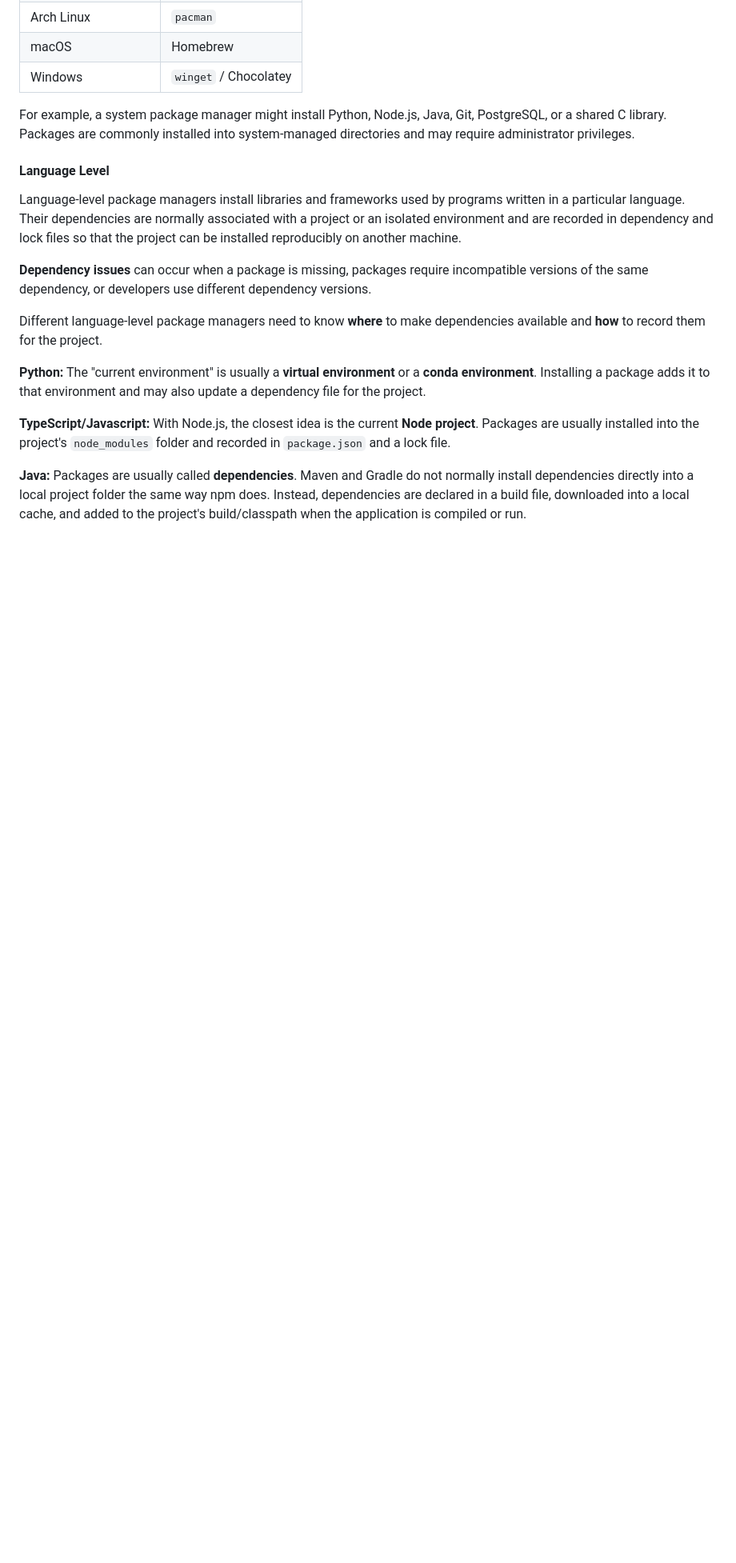
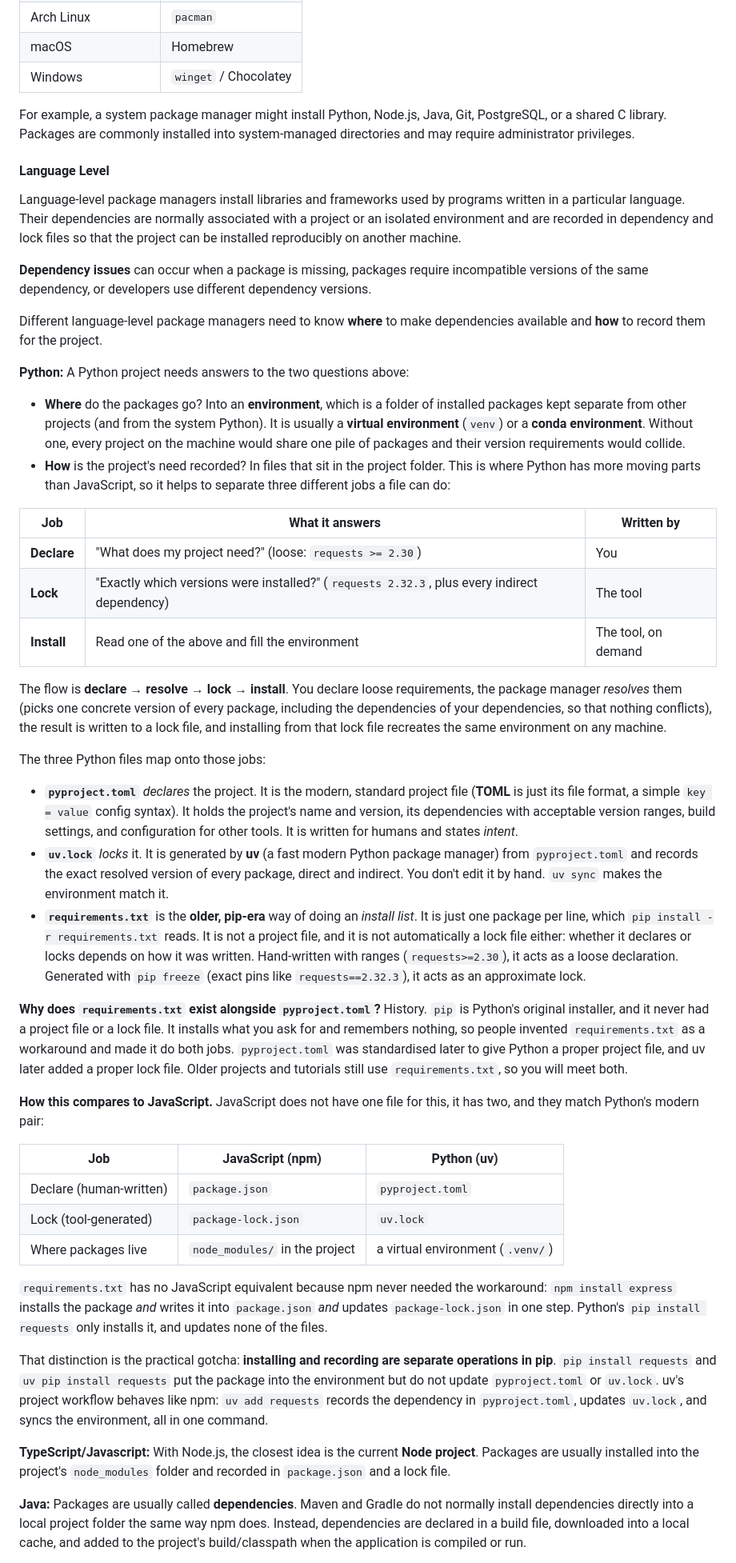
Before and after one commit to anupreetsingh/Archives, a Markdown page: Software Engineering/Backend Technologies.md, the part around one of its changes. Shown at 80% size. Drawn GitHub-style; blank space fills up the shorter version.

Commit message:
Expand Python package manager explanation in Backend Technologies.md; compare pyproject.toml, uv.lock and requirements.txt with npm files

```diff
--- a/Software Engineering/Backend Technologies.md
+++ b/Software Engineering/Backend Technologies.md
@@ -44,7 +44,38 @@ Language-level package managers install libraries and frameworks used by program
 
 Different language-level package managers need to know **where** to make dependencies available and **how** to record them for the project.
 
-**Python:** The "current environment" is usually a **virtual environment** or a **conda environment**. Installing a package adds it to that environment and may also update a dependency file for the project.
+**Python:** A Python project needs answers to the two questions above:
+
+- **Where** do the packages go? Into an **environment**, which is a folder of installed packages kept separate from other projects (and from the system Python). It is usually a **virtual environment** (`venv`) or a **conda environment**. Without one, every project on the machine would share one pile of packages and their version requirements would collide.
+- **How** is the project's need recorded? In files that sit in the project folder. This is where Python has more moving parts than JavaScript, so it helps to separate three different jobs a file can do:
+
+| Job | What it answers | Written by |
+|---|---|---|
+| **Declare** | "What does my project need?" (loose: `requests >= 2.30`) | You |
+| **Lock** | "Exactly which versions were installed?" (`requests 2.32.3`, plus every indirect dependency) | The tool |
+| **Install** | Read one of the above and fill the environment | The tool, on demand |
+
+The flow is **declare → resolve → lock → install**. You declare loose requirements, the package manager *resolves* them (picks one concrete version of every package, including the dependencies of your dependencies, so that nothing conflicts), the result is written to a lock file, and installing from that lock file recreates the same environment on any machine.
+
+The three Python files map onto those jobs:
+
+- **`pyproject.toml`** *declares* the project. It is the modern, standard project file (**TOML** is just its file format, a simple `key = value` config syntax). It holds the project's name and version, its dependencies with acceptable version ranges, build settings, and configuration for other tools. It is written for humans and states *intent*.
+- **`uv.lock`** *locks* it. It is generated by **uv** (a fast modern Python package manager) from `pyproject.toml` and records the exact resolved version of every package, direct and indirect. You don't edit it by hand. `uv sync` makes the environment match it.
+- **`requirements.txt`** is the **older, pip-era** way of doing an *install list*. It is just one package per line, which `pip install -r requirements.txt` reads. It is not a project file, and it is not automatically a lock file either: whether it declares or locks depends on how it was written. Hand-written with ranges (`requests>=2.30`), it acts as a loose declaration. Generated with `pip freeze` (exact pins like `requests==2.32.3`), it acts as an approximate lock.
+
+**Why does `requirements.txt` exist alongside `pyproject.toml`?** History. `pip` is Python's original installer, and it never had a project file or a lock file. It installs what you ask for and remembers nothing, so people invented `requirements.txt` as a workaround and made it do both jobs. `pyproject.toml` was standardised later to give Python a proper project file, and uv later added a proper lock file. Older projects and tutorials still use `requirements.txt`, so you will meet both.
+
+**How this compares to JavaScript.** JavaScript does not have one file for this, it has two, and they match Python's modern pair:
+
+| Job | JavaScript (npm) | Python (uv) |
+|---|---|---|
+| Declare (human-written) | `package.json` | `pyproject.toml` |
+| Lock (tool-generated) | `package-lock.json` | `uv.lock` |
+| Where packages live | `node_modules/` in the project | a virtual environment (`.venv/`) |
+
+`requirements.txt` has no JavaScript equivalent because npm never needed the workaround: `npm install express` installs the package *and* writes it into `package.json` *and* updates `package-lock.json` in one step. Python's `pip install requests` only installs it, and updates none of the files.
+
+That distinction is the practical gotcha: **installing and recording are separate operations in pip**. `pip install requests` and `uv pip install requests` put the package into the environment but do not update `pyproject.toml` or `uv.lock`. uv's project workflow behaves like npm: `uv add requests` records the dependency in `pyproject.toml`, updates `uv.lock`, and syncs the environment, all in one command.
 
 **TypeScript/Javascript:** With Node.js, the closest idea is the current **Node project**. Packages are usually installed into the project's `node_modules` folder and recorded in `package.json` and a lock file.
 
```
Also changed, not shown: other parts of Software Engineering/Backend Technologies.md (+12 -8 lines).
